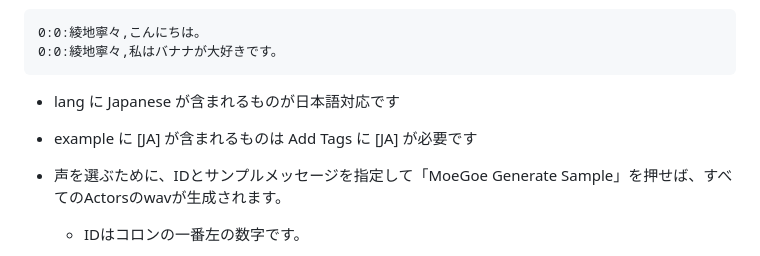
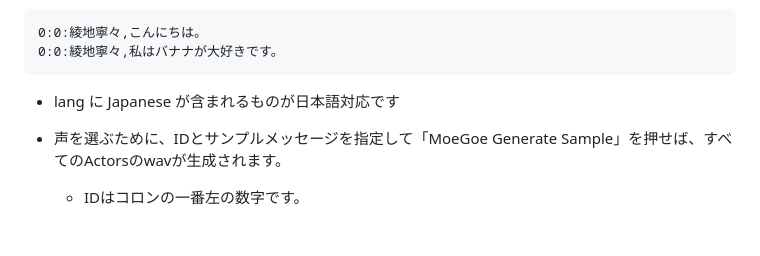
Before and after one commit to aka7774/sd_gimai, a Markdown page: README.md, the part around the change. GitHub-like rendering; blank space fills up the shorter version.

````diff
--- a/README.md
+++ b/README.md
@@ -76,7 +76,6 @@ Game Talk Scenes Builder
 ```
 
 - lang に Japanese が含まれるものが日本語対応です
-- example に [JA] が含まれるものは Add Tags に [JA] が必要です
 - 声を選ぶために、IDとサンプルメッセージを指定して「MoeGoe Generate Sample」を押せば、すべてのActorsのwavが生成されます。
   - IDはコロンの一番左の数字です。
 
````
